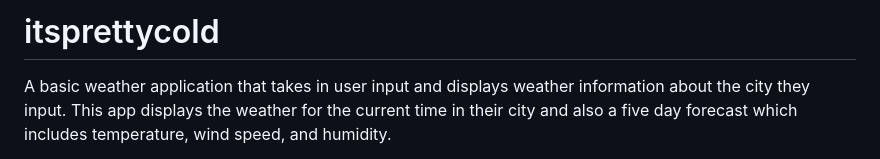
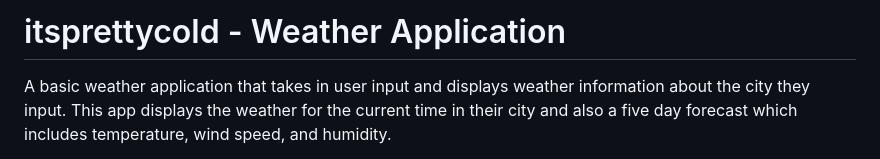
Before and after one commit to jbxamora/itsprettycold, a Markdown page: README.md, the part around the change. GitHub-like rendering.

```diff
--- a/README.md
+++ b/README.md
@@ -1,4 +1,4 @@
-# itsprettycold
+# itsprettycold - Weather Application
 
 A basic weather application that takes in user input and displays weather information about the city they input. This app displays the weather for the current time in their city and also a five day forecast which includes temperature, wind speed, and humidity.
 
```
